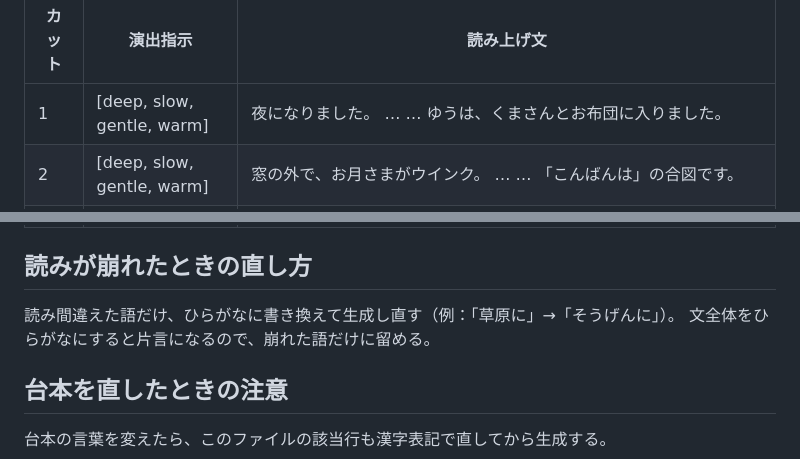
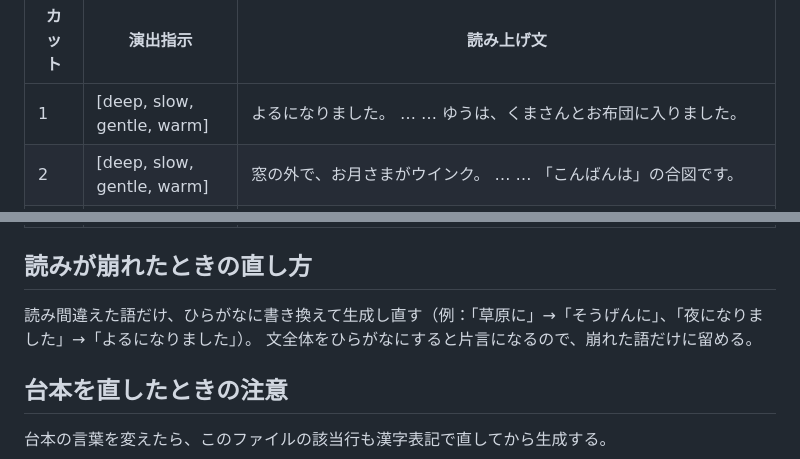
Before and after one commit to yonomotozumi-spec/-, a Markdown page: bedtime-animation/05_読み上げ用テキスト.md, 2 parts joined by grey strips. GitHub-like rendering.

Commit message:
読み上げ用テキスト：カット1「夜になりました」を「よるになりました」に修正
Co-Authored-By: Claude Fable 5.1 <noreply@anthropic.com>
Claude-Session: https://claude.ai/code/session_013i7g6hiJEwMkaJQnJC13pN

```diff
--- a/bedtime-animation/05_読み上げ用テキスト.md
+++ b/bedtime-animation/05_読み上げ用テキスト.md
@@ -13,7 +13,7 @@
 
 | カット | 演出指示 | 読み上げ文 |
 |---|---|---|
-| 1 | [deep, slow, gentle, warm] | 夜になりました。 … … ゆうは、くまさんとお布団に入りました。 |
+| 1 | [deep, slow, gentle, warm] | よるになりました。 … … ゆうは、くまさんとお布団に入りました。 |
 | 2 | [deep, slow, gentle, warm] | 窓の外で、お月さまがウインク。 … … 「こんばんは」の合図です。 |
 | 3 | [deep, slow, gentle, warm] | 光が集まって、小さな小舟になりました。 … … 星の子も一緒です。 |
 | 4 | [deep, slow, gentle, warm] | 小舟は、ゆっくり、 … ゆっくり、 … 夜空へ浮かびました。 … … 今日は、みんなに「おやすみ」を言いに行きます。 |
@@ -34,7 +34,7 @@
 | つなぎ | [deep, slow, gentle, warm] | 小舟は、またゆっくり進みます。 |
 
 ## 読みが崩れたときの直し方
-読み間違えた語だけ、ひらがなに書き換えて生成し直す（例：「草原に」→「そうげんに」）。
+読み間違えた語だけ、ひらがなに書き換えて生成し直す（例：「草原に」→「そうげんに」、「夜になりました」→「よるになりました」）。
 文全体をひらがなにすると片言になるので、崩れた語だけに留める。
 
 ## 台本を直したときの注意
```
